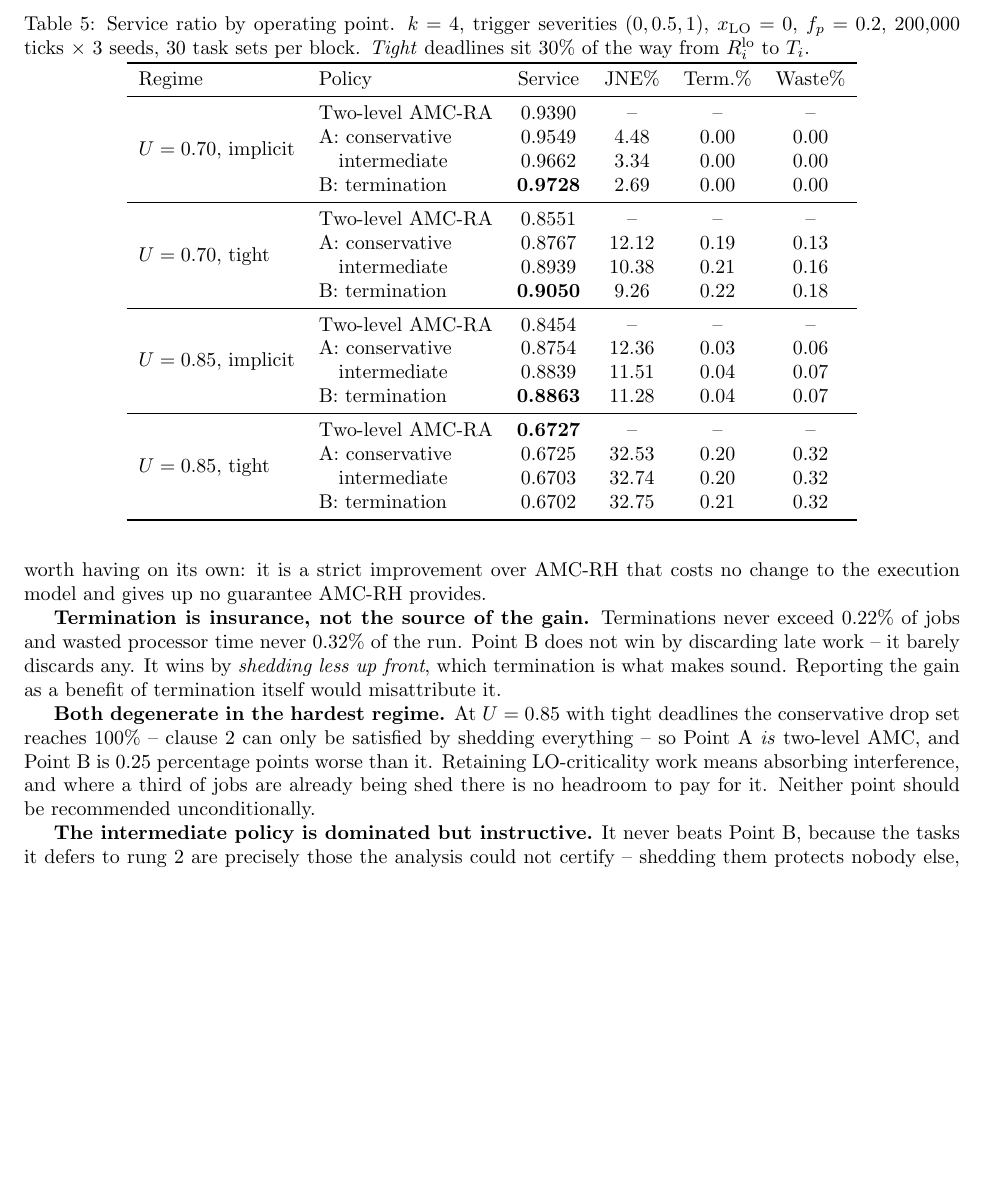
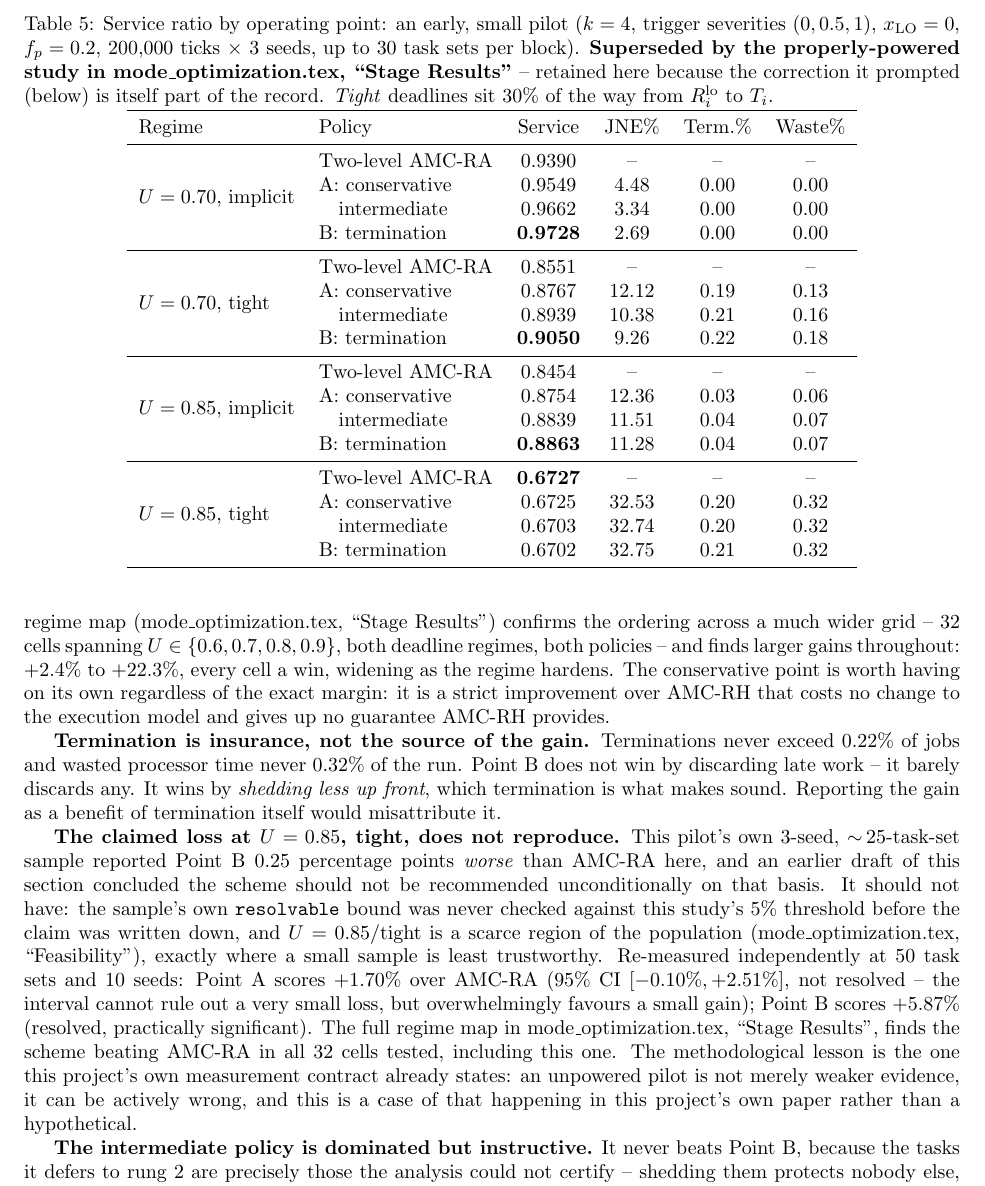
Before and after one commit to IainBate/Allocating-Criticality-Levels, a LaTeX document (research/task_model.tex): part of page 12 of 13, cut so that both start at the same text, the shorter picture padded with empty space. Compiled offline with pdfLaTeX.

Commit message:
chore: auto-commit before tool use at 2026-08-19 22:54:23

```diff
--- a/research/task_model.tex
+++ b/research/task_model.tex
@@ -936,10 +936,13 @@ rather than a choice of two.
 
 \begin{table}[h]
 \centering
-\caption{Service ratio by operating point. $k=4$, trigger severities
-$(0, 0.5, 1)$, $x_{\mathrm{LO}} = 0$, $f_p = 0.2$, $200{,}000$ ticks
-$\times$ 3 seeds, 30 task sets per block. \emph{Tight} deadlines sit $30\%$ of
-the way from $R_i^{\mathrm{lo}}$ to $T_i$.}
+\caption{Service ratio by operating point: an early, small pilot
+($k=4$, trigger severities $(0, 0.5, 1)$, $x_{\mathrm{LO}} = 0$,
+$f_p = 0.2$, $200{,}000$ ticks $\times$ 3 seeds, up to 30 task sets per
+block). \textbf{Superseded by the properly-powered study in
+mode\_optimization.tex, ``Stage Results''} -- retained here because the
+correction it prompted (below) is itself part of the record. \emph{Tight}
+deadlines sit $30\%$ of the way from $R_i^{\mathrm{lo}}$ to $T_i$.}
 \label{tab:operating-points}
 \begin{tabular}{llcccc}
 \toprule
@@ -975,11 +978,16 @@ Regime & Policy & Service & JNE\% & Term.\% & Waste\% \\
 \noindent No HI-criticality deadline was missed under any policy in any regime,
 as clause 1 requires. Four things follow.
 
-\textbf{Both points beat two-level AMC, and the ordering never inverts.} Point
-A gains $1.6$ to $3.0$ percentage points of service ratio, Point B a further
-$1.1$ to $2.8$ on top. The conservative point is therefore worth having on its
-own: it is a strict improvement over AMC-RH that costs no change to the
-execution model and gives up no guarantee AMC-RH provides.
+\textbf{Both points beat two-level AMC, and the ordering never inverts.} In
+this pilot, Point A gains $1.6$ to $3.0$ percentage points of service ratio and
+Point B a further $1.1$ to $2.8$ on top. The properly-powered regime map
+(mode\_optimization.tex, ``Stage Results'') confirms the ordering across a much
+wider grid -- $32$ cells spanning $U \in \{0.6, 0.7, 0.8, 0.9\}$, both deadline
+regimes, both policies -- and finds larger gains throughout: $+2.4\%$ to
+$+22.3\%$, every cell a win, widening as the regime hardens. The conservative
+point is worth having on its own regardless of the exact margin: it is a strict
+improvement over AMC-RH that costs no change to the execution model and gives
+up no guarantee AMC-RH provides.
 
 \textbf{Termination is insurance, not the source of the gain.} Terminations
 never exceed $0.22\%$ of jobs and wasted processor time never $0.32\%$ of the
@@ -987,13 +995,24 @@ run. Point B does not win by discarding late work -- it barely discards any. It
 wins by \emph{shedding less up front}, which termination is what makes sound.
 Reporting the gain as a benefit of termination itself would misattribute it.
 
-\textbf{Both degenerate in the hardest regime.} At $U = 0.85$ with tight
-deadlines the conservative drop set reaches $100\%$ -- clause 2 can only be
-satisfied by shedding everything -- so Point A \emph{is} two-level AMC, and
-Point B is $0.25$ percentage points worse than it. Retaining LO-criticality
-work means absorbing interference, and where a third of jobs are already being
-shed there is no headroom to pay for it. Neither point should be recommended
-unconditionally.
+\textbf{The claimed loss at $U=0.85$, tight, does not reproduce.} This pilot's
+own $3$-seed, $\sim\!25$-task-set sample reported Point B $0.25$ percentage
+points \emph{worse} than AMC-RA here, and an earlier draft of this section
+concluded the scheme should not be recommended unconditionally on that basis.
+It should not have: the sample's own \texttt{resolvable} bound was never
+checked against this study's $5\%$ threshold before the claim was written down,
+and $U=0.85$/tight is a scarce region of the population
+(mode\_optimization.tex, ``Feasibility''), exactly where a small sample is least
+trustworthy. Re-measured independently at $50$ task sets and $10$ seeds: Point
+A scores $+1.70\%$ over AMC-RA ($95\%$ CI $[-0.10\%, +2.51\%]$, not resolved --
+the interval cannot rule out a very small loss, but overwhelmingly favours a
+small gain); Point B scores $+5.87\%$ (resolved, practically significant). The
+full regime map in mode\_optimization.tex, ``Stage Results'', finds the scheme
+beating AMC-RA in all $32$ cells tested, including this one. The
+methodological lesson is the one this project's own measurement contract
+already states: an unpowered pilot is not merely weaker evidence, it can be
+actively wrong, and this is a case of that happening in this project's own
+paper rather than a hypothetical.
 
 \textbf{The intermediate policy is dominated but instructive.} It never beats
 Point B, because the tasks it defers to rung 2 are precisely those the analysis
```
Also changed, not shown: research/mode_optimization.tex (+2 -2 lines).
